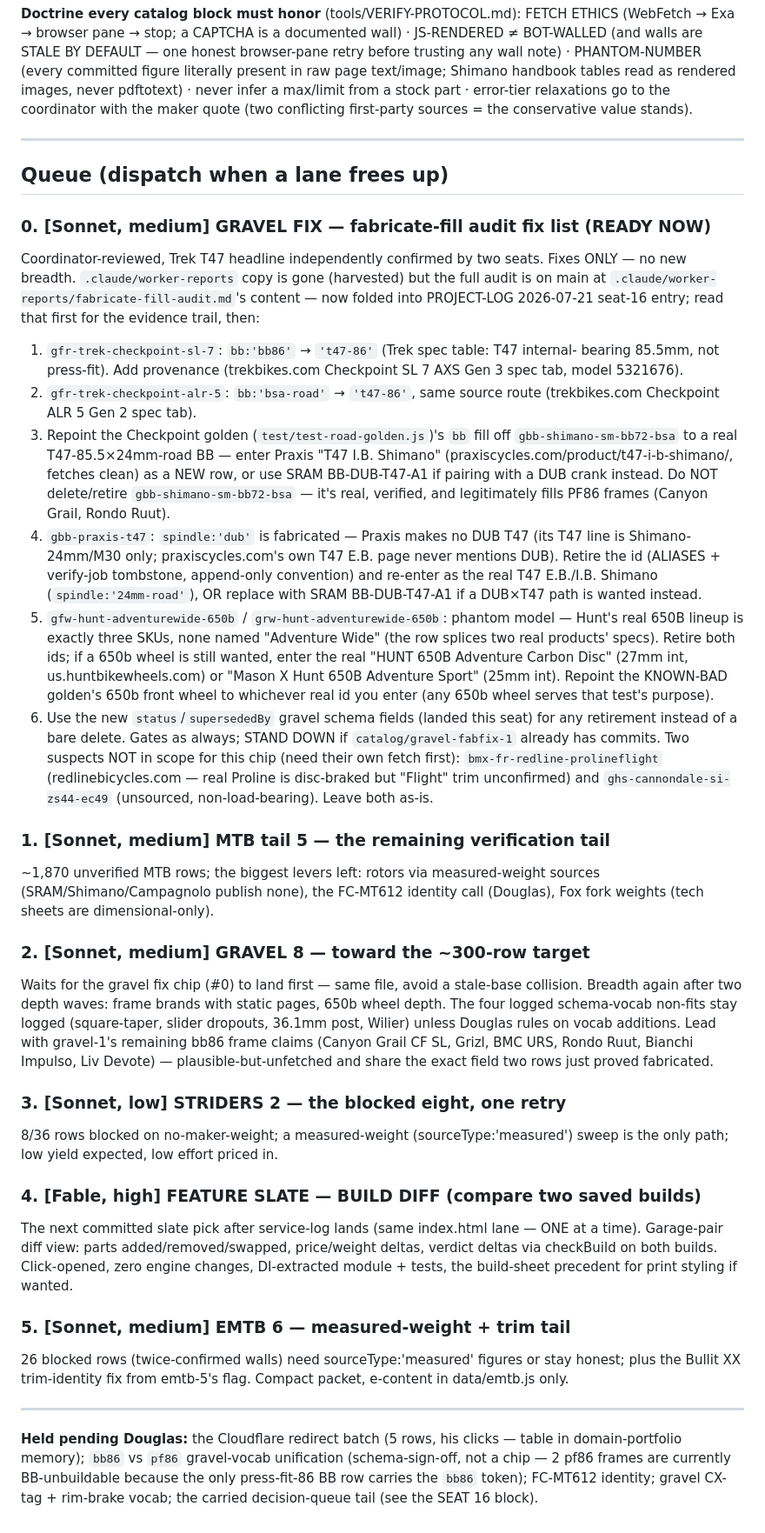
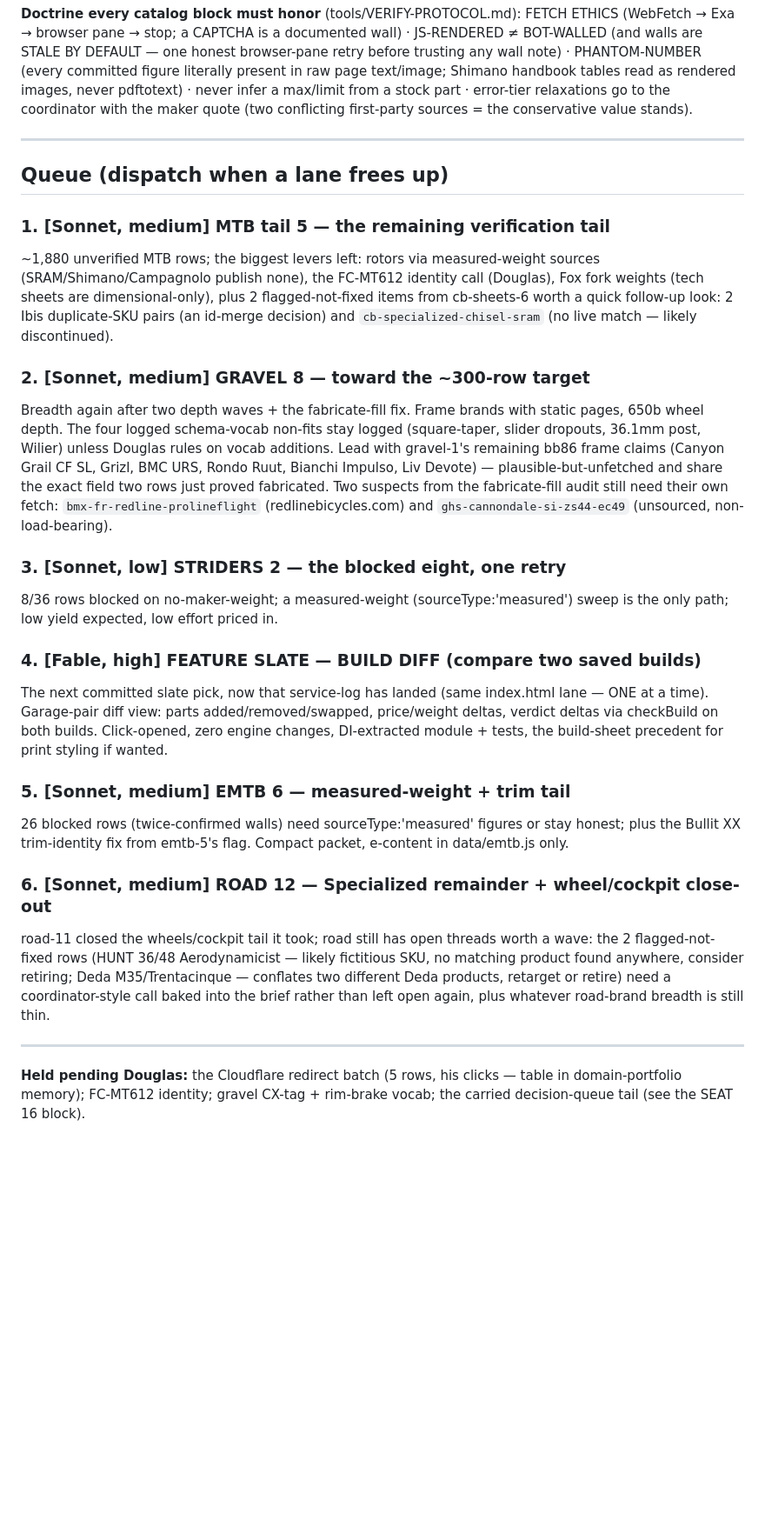
Before and after one commit to dwills38/trailbuilder, a Markdown page: HANDOFF-CHIPS.md, the part around one of its changes. Shown at 87% size. Rendered like a GitHub page; blank space fills up the shorter version.

Commit message:
docs(chips): refresh queue — all prior chips landed, close out flagged road/gravel rows

```diff
--- a/HANDOFF-CHIPS.md
+++ b/HANDOFF-CHIPS.md
@@ -28,60 +28,30 @@ quote (two conflicting first-party sources = the conservative value stands).
 
 ## Queue (dispatch when a lane frees up)
 
-### 0. [Sonnet, medium] GRAVEL FIX — fabricate-fill audit fix list (READY NOW)
-Coordinator-reviewed, Trek T47 headline independently confirmed by two seats. Fixes ONLY —
-no new breadth. `.claude/worker-reports` copy is gone (harvested) but the full audit is on
-main at `.claude/worker-reports/fabricate-fill-audit.md`'s content — now folded into
-PROJECT-LOG 2026-07-21 seat-16 entry; read that first for the evidence trail, then:
-1. `gfr-trek-checkpoint-sl-7`: `bb:'bb86'` → `'t47-86'` (Trek spec table: T47 internal-
-   bearing 85.5mm, not press-fit). Add provenance (trekbikes.com Checkpoint SL 7 AXS Gen 3
-   spec tab, model 5321676).
-2. `gfr-trek-checkpoint-alr-5`: `bb:'bsa-road'` → `'t47-86'`, same source route
-   (trekbikes.com Checkpoint ALR 5 Gen 2 spec tab).
-3. Repoint the Checkpoint golden (`test/test-road-golden.js`)'s `bb` fill off
-   `gbb-shimano-sm-bb72-bsa` to a real T47-85.5×24mm-road BB — enter Praxis "T47 I.B.
-   Shimano" (praxiscycles.com/product/t47-i-b-shimano/, fetches clean) as a NEW row, or use
-   SRAM BB-DUB-T47-A1 if pairing with a DUB crank instead. Do NOT delete/retire
-   `gbb-shimano-sm-bb72-bsa` — it's real, verified, and legitimately fills PF86 frames
-   (Canyon Grail, Rondo Ruut).
-4. `gbb-praxis-t47`: `spindle:'dub'` is fabricated — Praxis makes no DUB T47 (its T47 line
-   is Shimano-24mm/M30 only; praxiscycles.com's own T47 E.B. page never mentions DUB).
-   Retire the id (ALIASES + verify-job tombstone, append-only convention) and re-enter as
-   the real T47 E.B./I.B. Shimano (`spindle:'24mm-road'`), OR replace with SRAM
-   BB-DUB-T47-A1 if a DUB×T47 path is wanted instead.
-5. `gfw-hunt-adventurewide-650b` / `grw-hunt-adventurewide-650b`: phantom model — Hunt's
-   real 650B lineup is exactly three SKUs, none named "Adventure Wide" (the row splices two
-   real products' specs). Retire both ids; if a 650b wheel is still wanted, enter the real
-   "HUNT 650B Adventure Carbon Disc" (27mm int, us.huntbikewheels.com) or "Mason X Hunt
-   650B Adventure Sport" (25mm int). Repoint the KNOWN-BAD golden's 650b front wheel to
-   whichever real id you enter (any 650b wheel serves that test's purpose).
-6. Use the new `status`/`supersededBy` gravel schema fields (landed this seat) for any
-   retirement instead of a bare delete.
-Gates as always; STAND DOWN if `catalog/gravel-fabfix-1` already has commits. Two suspects
-NOT in scope for this chip (need their own fetch first): `bmx-fr-redline-prolineflight`
-(redlinebicycles.com — real Proline is disc-braked but "Flight" trim unconfirmed) and
-`ghs-cannondale-si-zs44-ec49` (unsourced, non-load-bearing). Leave both as-is.
-
 ### 1. [Sonnet, medium] MTB tail 5 — the remaining verification tail
-~1,870 unverified MTB rows; the biggest levers left: rotors via measured-weight sources
+~1,880 unverified MTB rows; the biggest levers left: rotors via measured-weight sources
 (SRAM/Shimano/Campagnolo publish none), the FC-MT612 identity call (Douglas), Fox fork
-weights (tech sheets are dimensional-only).
+weights (tech sheets are dimensional-only), plus 2 flagged-not-fixed items from cb-sheets-6
+worth a quick follow-up look: 2 Ibis duplicate-SKU pairs (an id-merge decision) and
+`cb-specialized-chisel-sram` (no live match — likely discontinued).
 
 ### 2. [Sonnet, medium] GRAVEL 8 — toward the ~300-row target
-Waits for the gravel fix chip (#0) to land first — same file, avoid a stale-base collision.
-Breadth again after two depth waves: frame brands with static pages, 650b wheel depth. The
-four logged schema-vocab non-fits stay logged (square-taper, slider dropouts, 36.1mm post,
-Wilier) unless Douglas rules on vocab additions. Lead with gravel-1's remaining bb86 frame
-claims (Canyon Grail CF SL, Grizl, BMC URS, Rondo Ruut, Bianchi Impulso, Liv Devote) —
-plausible-but-unfetched and share the exact field two rows just proved fabricated.
+Breadth again after two depth waves + the fabricate-fill fix. Frame brands with static
+pages, 650b wheel depth. The four logged schema-vocab non-fits stay logged (square-taper,
+slider dropouts, 36.1mm post, Wilier) unless Douglas rules on vocab additions. Lead with
+gravel-1's remaining bb86 frame claims (Canyon Grail CF SL, Grizl, BMC URS, Rondo Ruut,
+Bianchi Impulso, Liv Devote) — plausible-but-unfetched and share the exact field two rows
+just proved fabricated. Two suspects from the fabricate-fill audit still need their own
+fetch: `bmx-fr-redline-prolineflight` (redlinebicycles.com) and
+`ghs-cannondale-si-zs44-ec49` (unsourced, non-load-bearing).
 
 ### 3. [Sonnet, low] STRIDERS 2 — the blocked eight, one retry
 8/36 rows blocked on no-maker-weight; a measured-weight (sourceType:'measured') sweep is
 the only path; low yield expected, low effort priced in.
 
 ### 4. [Fable, high] FEATURE SLATE — BUILD DIFF (compare two saved builds)
-The next committed slate pick after service-log lands (same index.html lane — ONE at a
-time). Garage-pair diff view: parts added/removed/swapped, price/weight deltas, verdict
+The next committed slate pick, now that service-log has landed (same index.html lane — ONE
+at a time). Garage-pair diff view: parts added/removed/swapped, price/weight deltas, verdict
 deltas via checkBuild on both builds. Click-opened, zero engine changes, DI-extracted
 module + tests, the build-sheet precedent for print styling if wanted.
 
@@ -90,10 +60,15 @@ module + tests, the build-sheet precedent for print styling if wanted.
 plus the Bullit XX trim-identity fix from emtb-5's flag. Compact packet, e-content in
 data/emtb.js only.
 
+### 6. [Sonnet, medium] ROAD 12 — Specialized remainder + wheel/cockpit close-out
+road-11 closed the wheels/cockpit tail it took; road still has open threads worth a wave:
+the 2 flagged-not-fixed rows (HUNT 36/48 Aerodynamicist — likely fictitious SKU, no matching
+product found anywhere, consider retiring; Deda M35/Trentacinque — conflates two different
+Deda products, retarget or retire) need a coordinator-style call baked into the brief rather
+than left open again, plus whatever road-brand breadth is still thin.
+
 ---
 
 **Held pending Douglas:** the Cloudflare redirect batch (5 rows, his clicks — table in
-domain-portfolio memory); `bb86` vs `pf86` gravel-vocab unification (schema-sign-off, not a
-chip — 2 pf86 frames are currently BB-unbuildable because the only press-fit-86 BB row
-carries the `bb86` token); FC-MT612 identity; gravel CX-tag + rim-brake vocab; the carried
+domain-portfolio memory); FC-MT612 identity; gravel CX-tag + rim-brake vocab; the carried
 decision-queue tail (see the SEAT 16 block).
```
Also changed, not shown: other parts of HANDOFF-CHIPS.md (+3 -3 lines).
